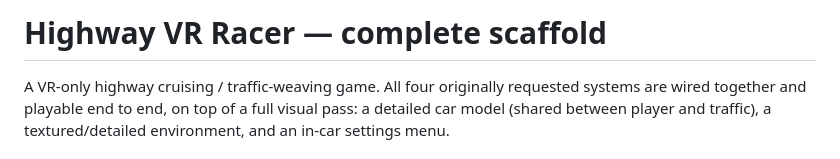
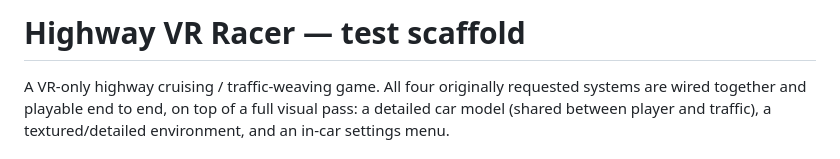
Before and after one commit to babyowl1990-cloud/improved-octo-fortnight, a Markdown page: README.md, the part around the change. Drawn GitHub-style.

Commit message:
Update project title in README.md

```diff
--- a/README.md
+++ b/README.md
@@ -1,4 +1,4 @@
-# Highway VR Racer — complete scaffold
+# Highway VR Racer — test scaffold
 
 A VR-only highway cruising / traffic-weaving game. All four originally
 requested systems are wired together and playable end to end, on top of
```
